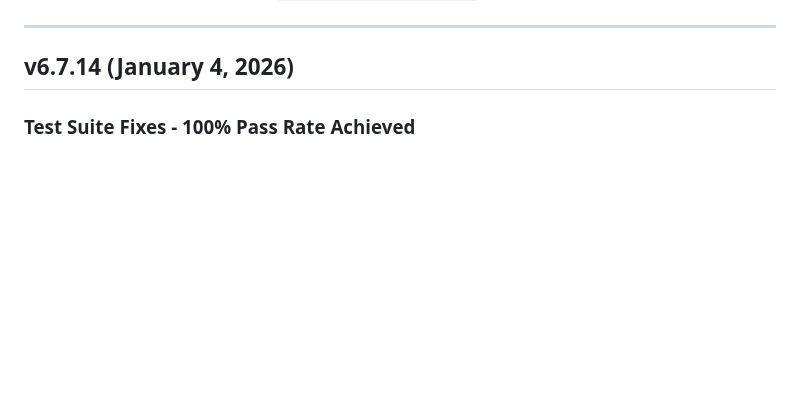
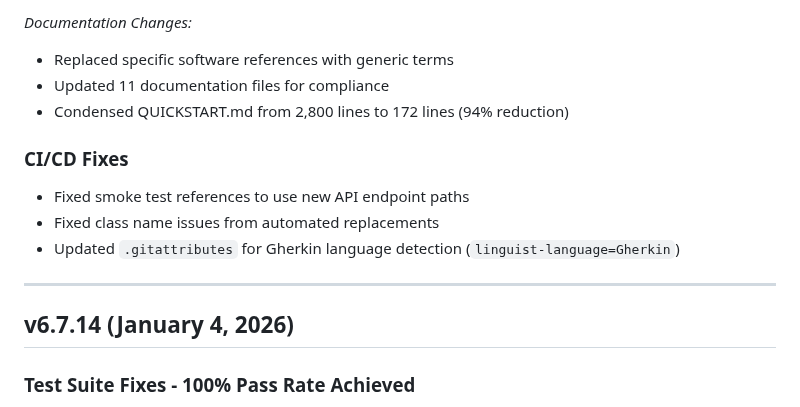
Before and after one commit to wbp318/agtools, a Markdown page: CHANGELOG.md, the part around one of its changes. GitHub-like rendering; blank space fills up the shorter version.

```diff
--- a/CHANGELOG.md
+++ b/CHANGELOG.md
@@ -6,3 +74,13 @@ For detailed historical changes, see `docs/CHANGELOG_ARCHIVE.md`.
+*Documentation Changes:*
+- Replaced specific software references with generic terms
+- Updated 11 documentation files for compliance
+- Condensed QUICKSTART.md from 2,800 lines to 172 lines (94% reduction)
+
+### CI/CD Fixes
+
+- Fixed smoke test references to use new API endpoint paths
+- Fixed class name issues from automated replacements
+- Updated `.gitattributes` for Gherkin language detection (`linguist-language=Gherkin`)
 
 ---
 
```
Also changed, not shown: other parts of CHANGELOG.md (+69 -1 lines).
